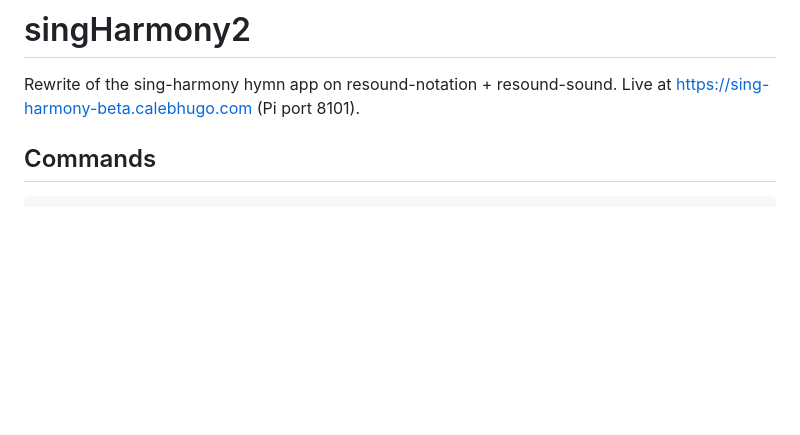
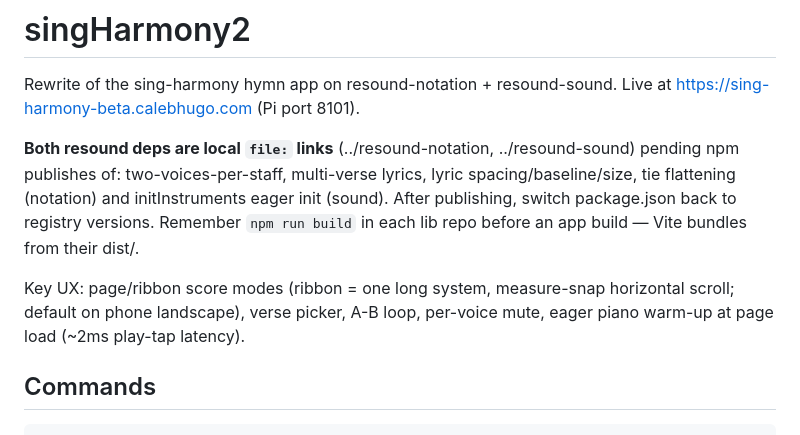
Before and after one commit to calebjedhugo/singHarmony2, a Markdown page: CLAUDE.md, the part around the change. Rendered like a GitHub page; blank space fills up the shorter version.

Commit message:
Docs: file: deps, publish checklist, UX summary
Co-Authored-By: Claude Fable 5 <noreply@anthropic.com>

```diff
--- a/CLAUDE.md
+++ b/CLAUDE.md
@@ -2,6 +2,17 @@
 
 Rewrite of the sing-harmony hymn app on resound-notation + resound-sound.
 Live at https://sing-harmony-beta.calebhugo.com (Pi port 8101).
+
+**Both resound deps are local `file:` links** (../resound-notation,
+../resound-sound) pending npm publishes of: two-voices-per-staff, multi-verse
+lyrics, lyric spacing/baseline/size, tie flattening (notation) and
+initInstruments eager init (sound). After publishing, switch package.json back
+to registry versions. Remember `npm run build` in each lib repo before an app
+build — Vite bundles from their dist/.
+
+Key UX: page/ribbon score modes (ribbon = one long system, measure-snap
+horizontal scroll; default on phone landscape), verse picker, A-B loop,
+per-voice mute, eager piano warm-up at page load (~2ms play-tap latency).
 
 ## Commands
 
```
